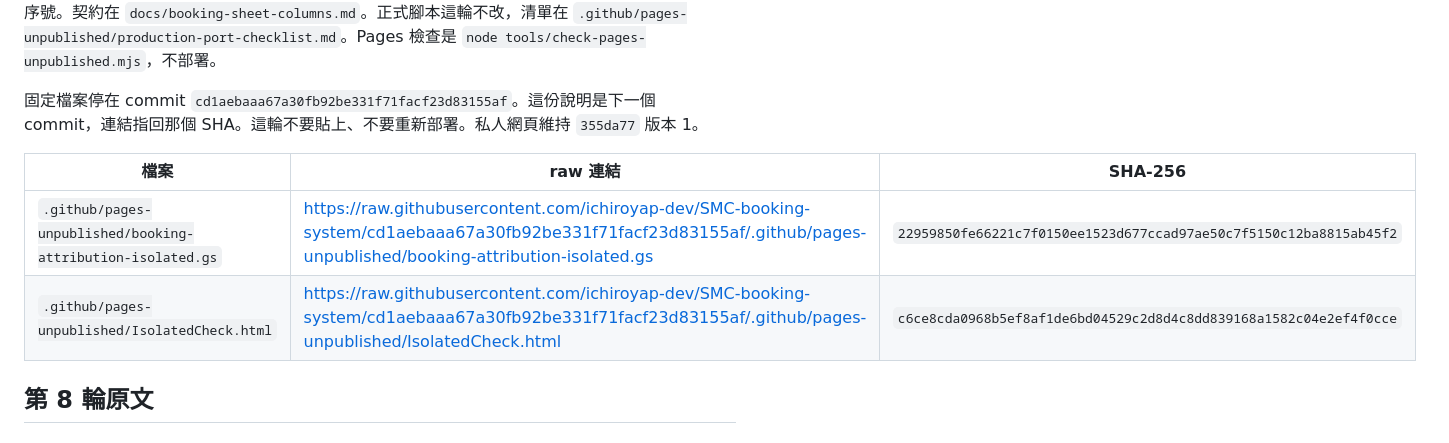
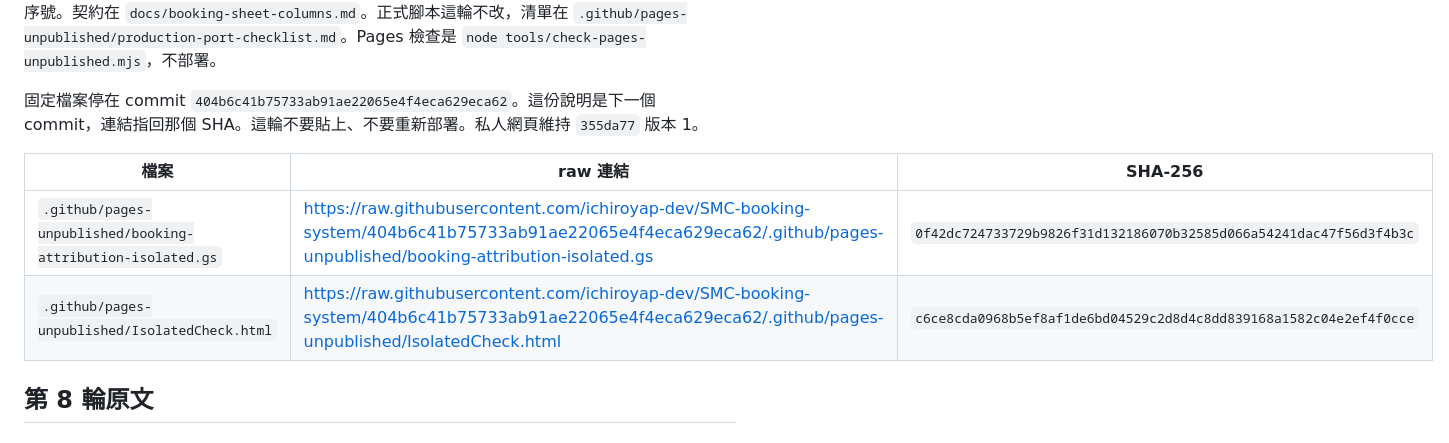
Before and after one commit to ichiroyap-dev/SMC-booking-system, a Markdown page: .github/pages-unpublished/isolated-e2e-verification.md, the part around the change. GitHub-like rendering.

```diff
--- a/.github/pages-unpublished/isolated-e2e-verification.md
+++ b/.github/pages-unpublished/isolated-e2e-verification.md
@@ -258,12 +258,12 @@ Node `v22.14.0`。指令是 `node tools/test-preflag-fixes.mjs --item <項目>`
 
 決定：防護只放在 RAW 寫入。前端送原文，不加 `'`。後端不刪使用者欄位開頭的 `'`。資料列在鎖內先 `values.get` 整張分頁的公式（`FORMULA`，不設 `A:ZZ` 上限），再用 `values.update` RAW 寫到最後一筆有值的下一列。`updatedRange` 要對上分頁、正好那一列、欄從 A 到最後一欄。記錄裡的 `tableRange` 是推算。不看快取最後一列加一，也不用範圍 A1 的 `values.append`。電話永遠文字並保留開頭 0。人數、桌數是整數才存數字。日期、時間存試算表序號。收到時間用試算表時區的牆鐘序號。契約在 `docs/booking-sheet-columns.md`。正式腳本這輪不改，清單在 `.github/pages-unpublished/production-port-checklist.md`。Pages 檢查是 `node tools/check-pages-unpublished.mjs`，不部署。
 
-固定檔案停在 commit `cd1aebaaa67a30fb92be331f71facf23d83155af`。這份說明是下一個 commit，連結指回那個 SHA。這輪不要貼上、不要重新部署。私人網頁維持 `355da77` 版本 1。
+固定檔案停在 commit `404b6c41b75733ab91ae22065e4f4eca629eca62`。這份說明是下一個 commit，連結指回那個 SHA。這輪不要貼上、不要重新部署。私人網頁維持 `355da77` 版本 1。
 
 | 檔案 | raw 連結 | SHA-256 |
 | --- | --- | --- |
-| `.github/pages-unpublished/booking-attribution-isolated.gs` | https://raw.githubusercontent.com/ichiroyap-dev/SMC-booking-system/cd1aebaaa67a30fb92be331f71facf23d83155af/.github/pages-unpublished/booking-attribution-isolated.gs | `22959850fe66221c7f0150ee1523d677ccad97ae50c7f5150c12ba8815ab45f2` |
-| `.github/pages-unpublished/IsolatedCheck.html` | https://raw.githubusercontent.com/ichiroyap-dev/SMC-booking-system/cd1aebaaa67a30fb92be331f71facf23d83155af/.github/pages-unpublished/IsolatedCheck.html | `c6ce8cda0968b5ef8af1de6bd04529c2d8d4c8dd839168a1582c04e2ef4f0cce` |
+| `.github/pages-unpublished/booking-attribution-isolated.gs` | https://raw.githubusercontent.com/ichiroyap-dev/SMC-booking-system/404b6c41b75733ab91ae22065e4f4eca629eca62/.github/pages-unpublished/booking-attribution-isolated.gs | `0f42dc724733729b9826f31d132186070b32585d066a54241dac47f56d3f4b3c` |
+| `.github/pages-unpublished/IsolatedCheck.html` | https://raw.githubusercontent.com/ichiroyap-dev/SMC-booking-system/404b6c41b75733ab91ae22065e4f4eca629eca62/.github/pages-unpublished/IsolatedCheck.html | `c6ce8cda0968b5ef8af1de6bd04529c2d8d4c8dd839168a1582c04e2ef4f0cce` |
 
 ## 第 8 輪原文
 
```
Also changed, not shown: .github/pages-unpublished/booking-attribution-isolated-runbook.md (+9 -9 lines).
